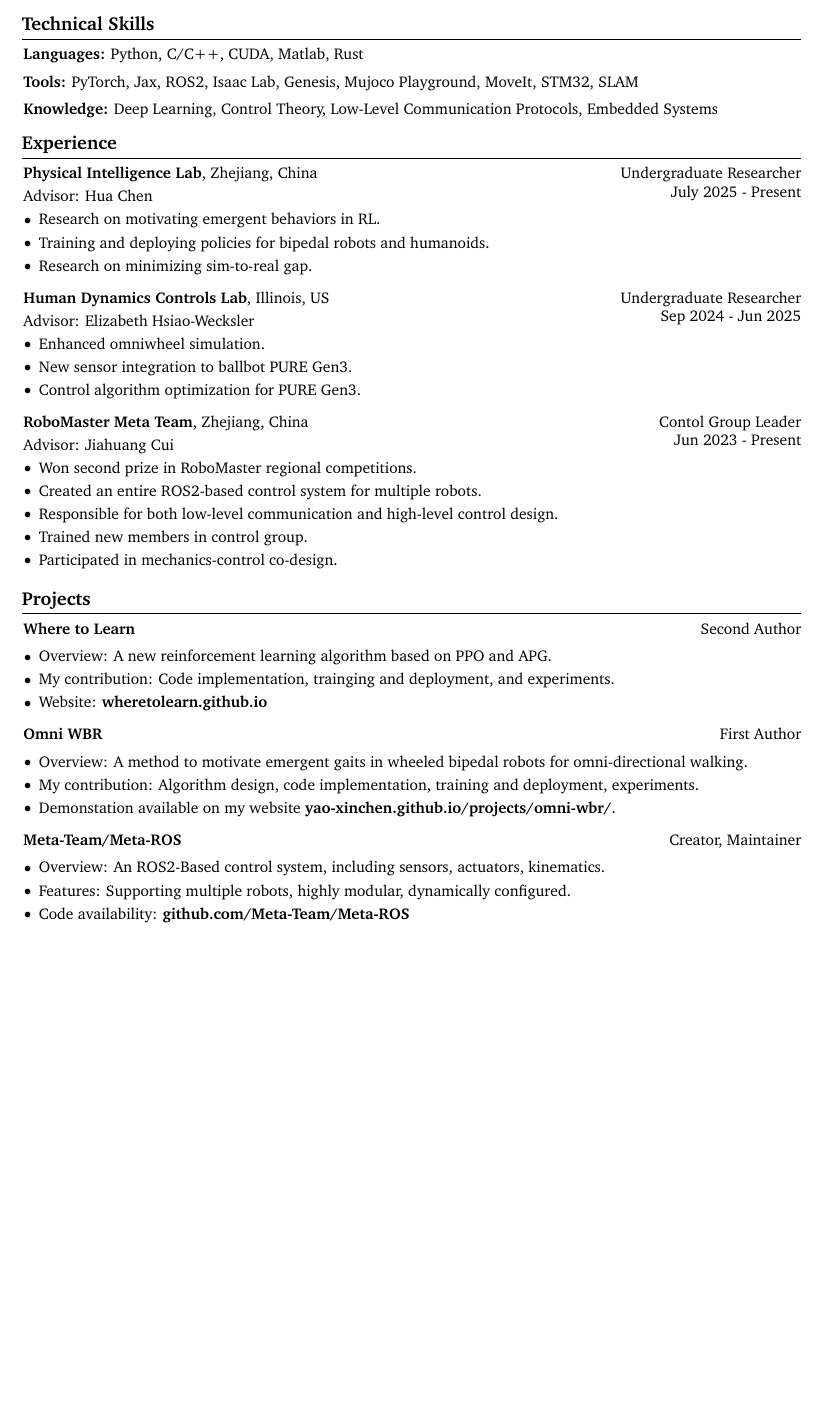
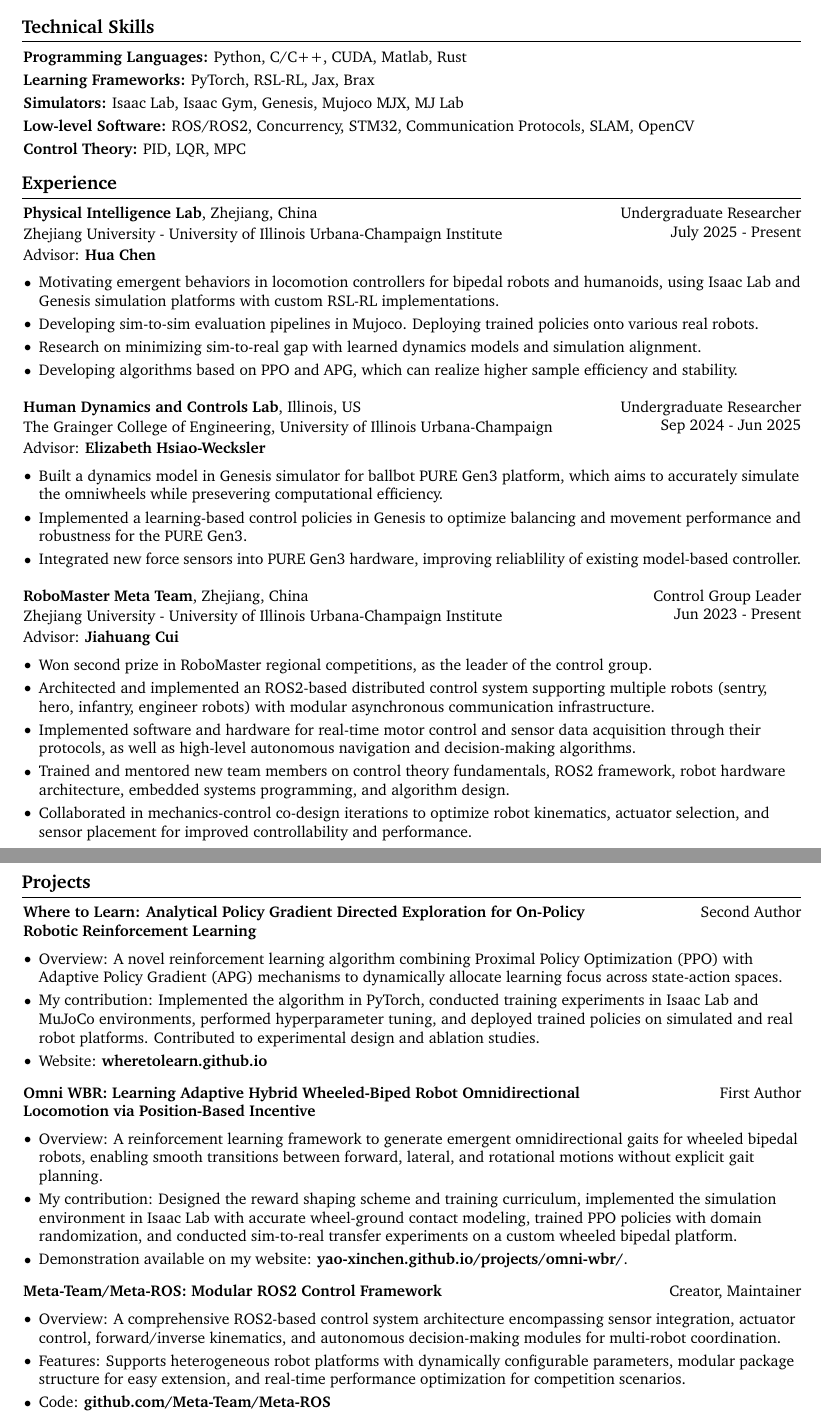
Before and after one commit to Yao-Xinchen/Resume, a LaTeX CV (resume.tex): part of the page before the commit and two parts of pages 1 and 2 of 2 after it, the two joined at a grey line, cut so that both start at the same text, the shorter picture padded with empty space. Compiled offline with pdfLaTeX.

Commit message:
more details accordingly to Prof Liz

```diff
--- a/resume.tex
+++ b/resume.tex
@@ -194,29 +177,34 @@
         \end{twocolentry}
 
         \vspace{0.10 cm}
-        \begin{onecolentry}
+
+        Dual degree program:
         \begin{highlights}
-                \item GPA: 3.77/4.0
+            \item Zhejiang University: BS in Electrical and Computer Engineering
+            \item University of Illinois Urbana-Champaign: BS in Computer Engineering
         \end{highlights}
-        \end{onecolentry}
-
+        GPA: 3.77/4.0
 
     \section{Technical Skills}
 
         \begin{onecolentry}
-            \textbf{Languages:} Python, C/C++, CUDA, Matlab, Rust
-        \end{onecolentry}
+            \textbf{Programming Languages:} Python, C/C++, CUDA, Matlab, Rust
 
-        \vspace{0.2 cm}
+            \vspace{0.10 cm}
 
-        \begin{onecolentry}
-            \textbf{Tools:} PyTorch, Jax, ROS2, Isaac Lab, Genesis, Mujoco Playground, MoveIt, STM32, SLAM
-        \end{onecolentry}
+            \textbf{Learning Frameworks:} PyTorch, RSL-RL, Jax, Brax
 
-        \vspace{0.2 cm}
+            \vspace{0.10 cm}
 
-        \begin{onecolentry}
-            \textbf{Knowledge:} Deep Learning, Control Theory, Low-Level Communication Protocols, Embedded Systems
+            \textbf{Simulators:} Isaac Lab, Isaac Gym, Genesis, Mujoco MJX, MJ Lab
+
+            \vspace{0.10 cm}
+
+            \textbf{Low-level Software:} ROS/ROS2, Concurrency, STM32, Communication Protocols, SLAM, OpenCV
+
+            \vspace{0.10 cm}
+
+            \textbf{Control Theory:} PID, LQR, MPC
         \end{onecolentry}
 
     \section{Experience}
@@ -227,67 +215,92 @@
         }
             \href{https://physicalintelligence-lab.github.io/}{\textbf{Physical Intelligence Lab}}, Zhejiang, China
 
+            \vspace{0.05 cm}
+
+            Zhejiang University - University of Illinois Urbana-Champaign Institute
+
+            \vspace{0.05 cm}
+
+            Advisor: \href{https://zjui.intl.zju.edu.cn/en/team/teacherinfo/2461}{\textbf{Hua Chen}}
+        \end{twocolentry}
+
         \vspace{0.10 cm}
 
-            Advisor: \href{https://zjui.intl.zju.edu.cn/en/team/teacherinfo/2461}{Hua Chen}
         \begin{highlights}
-                \item Research on motivating emergent behaviors in RL.
-                \item Training and deploying policies for bipedal robots and humanoids.
-                \item Research on minimizing sim-to-real gap.
+            \item Motivating emergent behaviors in locomotion controllers for bipedal robots and humanoids, using Isaac Lab and Genesis simulation platforms with custom RSL-RL implementations.
+            \item Developing sim-to-sim evaluation pipelines in Mujoco. Deploying trained policies onto various real robots.
+            \item Research on minimizing sim-to-real gap with learned dynamics models and simulation alignment.
+            \item Developing algorithms based on PPO and APG, which can realize higher sample efficiency and stability.
         \end{highlights}
-        \end{twocolentry}
 
-        \vspace{0.2 cm}
+        \vspace{0.3 cm}
 
         \begin{twocolentry} {
             Undergraduate Researcher \\
             Sep 2024 - Jun 2025
         }
-            \href{https://hdcl.mechanical.illinois.edu}{\textbf{Human Dynamics Controls Lab}}, Illinois, US
+            \href{https://hdcl.mechanical.illinois.edu}{\textbf{Human Dynamics and Controls Lab}}, Illinois, US
+
+            \vspace{0.05 cm}
+
+            The Grainger College of Engineering, University of Illinois Urbana-Champaign
+
+            \vspace{0.05 cm}
+
+            Advisor: \href{https://bioengineering.illinois.edu/people/ethw}{\textbf{Elizabeth Hsiao-Wecksler}}
+
+        \end{twocolentry}
 
         \vspace{0.10 cm}
 
-            Advisor: \href{https://bioengineering.illinois.edu/people/ethw}{Elizabeth Hsiao-Wecksler}
         \begin{highlights}
-                \item Enhanced omniwheel simulation.
-                \item New sensor integration to ballbot PURE Gen3.
-                \item Control algorithm optimization for PURE Gen3.
+            \item Built a dynamics model in Genesis simulator for ballbot PURE Gen3 platform, which aims to accurately simulate the omniwheels while presevering computational efficiency.
+            \item Implemented a learning-based control policies in Genesis to optimize balancing and movement performance and robustness for the PURE Gen3.
+            \item Integrated new force sensors into PURE Gen3 hardware, improving reliablility of existing model-based controller.
         \end{highlights}
-        \end{twocolentry}
 
-        \vspace{0.2 cm}
+        \vspace{0.3 cm}
 
         \begin{twocolentry}{
-            Contol Group Leader \\
+            Control Group Leader \\
             Jun 2023 - Present
         }
-            \href{https://github.com/Meta-Team/Meta-ROS}{\textbf{RoboMaster Meta Team}}, Zhejiang, China
+            \href{https://github.com/Meta-Team}{\textbf{RoboMaster Meta Team}}, Zhejiang, China
+
+            \vspace{0.05 cm}
+
+            Zhejiang University - University of Illinois Urbana-Champaign Institute
+
+            \vspace{0.05 cm}
+
+            Advisor: \href{https://mechse.illinois.edu/people/profile/zjui-cui}{\textbf{Jiahuang Cui}}
+
+        \end{twocolentry}
 
         \vspace{0.10 cm}
 
-            Advisor: \href{https://mechse.illinois.edu/people/profile/zjui-cui}{Jiahuang Cui}
         \begin{highlights}
-                \item Won second prize in \href{https://www.robomaster.com/en-US}{RoboMaster} regional competitions.
-                \item Created an entire ROS2-based control system for multiple robots.
-                \item Responsible for both low-level communication and high-level control design.
-                \item Trained new members in control group.
-                \item Participated in mechanics-control co-design.
+            \item Won second prize in \href{https://www.robomaster.com/en-US}{RoboMaster} regional competitions, as the leader of the control group.
+            \item Architected and implemented an ROS2-based distributed control system supporting multiple robots (sentry, hero, infantry, engineer robots) with modular asynchronous communication infrastructure.
+            \item Implemented software and hardware for real-time motor control and sensor data acquisition through their protocols, as well as high-level autonomous navigation and decision-making algorithms.
+            \item Trained and mentored new team members on control theory fundamentals, ROS2 framework, robot hardware architecture, embedded systems programming, and algorithm design.
+            \item Collaborated in mechanics-control co-design iterations to optimize robot kinematics, actuator selection, and sensor placement for improved controllability and performance.
         \end{highlights}
-        \end{twocolentry}
 
     \section{Projects}
 
         \begin{twocolentry}{
             Second Author
         }
-            \textbf{Where to Learn}
+            \textbf{Where to Learn: Analytical Policy Gradient Directed Exploration for On-Policy Robotic Reinforcement Learning}
 
         \end{twocolentry}
 
         \vspace{0.10 cm}
+
         \begin{highlights}
-            \item Overview: A new reinforcement learning algorithm based on PPO and APG.
-            \item My contribution: Code implementation, trainging and deployment, and experiments.
+            \item Overview: A novel reinforcement learning algorithm combining Proximal Policy Optimization (PPO) with Adaptive Policy Gradient (APG) mechanisms to dynamically allocate learning focus across state-action spaces.
+            \item My contribution: Implemented the algorithm in PyTorch, conducted training experiments in Isaac Lab and MuJoCo environments, performed hyperparameter tuning, and deployed trained policies on simulated and real robot platforms. Contributed to experimental design and ablation studies.
             \item Website: \href{https://wheretolearn.github.io/}{\textbf{wheretolearn.github.io}}
         \end{highlights}
 
@@ -296,14 +309,14 @@
         \begin{twocolentry}{
             First Author
         }
-            \textbf{Omni WBR}
+            \textbf{Omni WBR: Learning Adaptive Hybrid Wheeled-Biped Robot Omnidirectional Locomotion via Position-Based Incentive}
         \end{twocolentry}
 
         \vspace{0.10 cm}
         \begin{highlights}
-            \item Overview: A method to motivate emergent gaits in wheeled bipedal robots for omni-directional walking.
-            \item My contribution: Algorithm design, code implementation, training and deployment, experiments.
-            \item Demonstation available on my website \href{https://yao-xinchen.github.io/projects/omni-wbr/}{\textbf{yao-xinchen.github.io/projects/omni-wbr/}}.
+            \item Overview: A reinforcement learning framework to generate emergent omnidirectional gaits for wheeled bipedal robots, enabling smooth transitions between forward, lateral, and rotational motions without explicit gait planning.
+            \item My contribution: Designed the reward shaping scheme and training curriculum, implemented the simulation environment in Isaac Lab with accurate wheel-ground contact modeling, trained PPO policies with domain randomization, and conducted sim-to-real transfer experiments on a custom wheeled bipedal platform.
+            \item Demonstration available on my website: \href{https://yao-xinchen.github.io/projects/omni-wbr/}{\textbf{yao-xinchen.github.io/projects/omni-wbr/}}.
         \end{highlights}
 
         \vspace{0.2 cm}
@@ -311,14 +324,14 @@
         \begin{twocolentry}{
             Creator, Maintainer
         }
-            \textbf{Meta-Team/Meta-ROS}
+            \textbf{Meta-Team/Meta-ROS: Modular ROS2 Control Framework}
         \end{twocolentry}
 
         \vspace{0.10 cm}
         \begin{highlights}
-            \item Overview: An ROS2-Based control system, including sensors, actuators, kinematics.
-            \item Features: Supporting multiple robots, highly modular, dynamically configured.
-            \item \href{https://github.com/Meta-Team/Meta-ROS}{Code availability: \textbf{github.com/Meta-Team/Meta-ROS}}
+            \item Overview: A comprehensive ROS2-based control system architecture encompassing sensor integration, actuator control, forward/inverse kinematics, and autonomous decision-making modules for multi-robot coordination.
+            \item Features: Supports heterogeneous robot platforms with dynamically configurable parameters, modular package structure for easy extension, and real-time performance optimization for competition scenarios.
+            \item Code: \href{https://github.com/Meta-Team/Meta-ROS}{\textbf{github.com/Meta-Team/Meta-ROS}}
         \end{highlights}
 
 \end{document}
```
Also changed, not shown: resume.pdf, resume.tex (19 more changed lines). Lines whose indentation alone changed are shown as unchanged.
